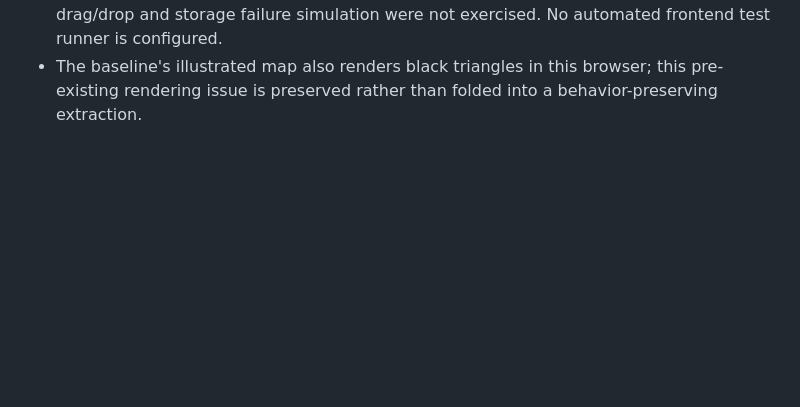
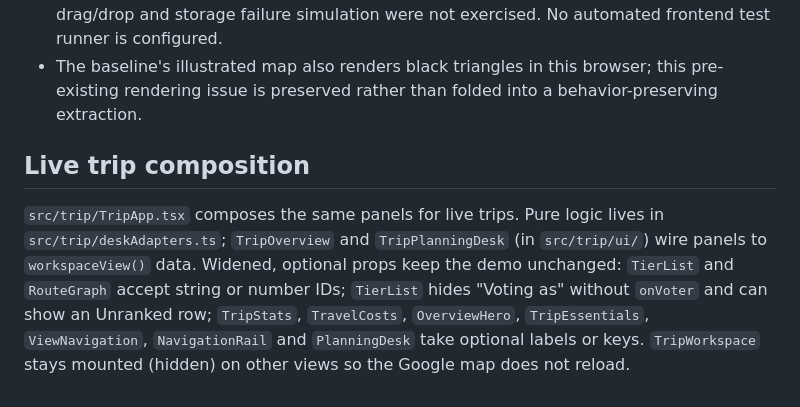
Before and after one commit to wlm-iii/questline, a Markdown page: docs/ui-composition.md, the part around the change. Drawn GitHub-style; blank space fills up the shorter version.

```diff
--- a/docs/ui-composition.md
+++ b/docs/ui-composition.md
@@ -116,3 +116,13 @@ coordinate data; neither chooses demo fixtures on its own.
   failure simulation were not exercised. No automated frontend test runner is configured.
 - The baseline's illustrated map also renders black triangles in this browser; this pre-existing
   rendering issue is preserved rather than folded into a behavior-preserving extraction.
+
+## Live trip composition
+
+`src/trip/TripApp.tsx` composes the same panels for live trips. Pure logic lives in
+`src/trip/deskAdapters.ts`; `TripOverview` and `TripPlanningDesk` (in `src/trip/ui/`) wire panels
+to `workspaceView()` data. Widened, optional props keep the demo unchanged: `TierList` and
+`RouteGraph` accept string or number IDs; `TierList` hides "Voting as" without `onVoter` and can
+show an Unranked row; `TripStats`, `TravelCosts`, `OverviewHero`, `TripEssentials`,
+`ViewNavigation`, `NavigationRail` and `PlanningDesk` take optional labels or keys.
+`TripWorkspace` stays mounted (hidden) on other views so the Google map does not reload.
```
Also changed, not shown: README.md (+8 -4 lines).
